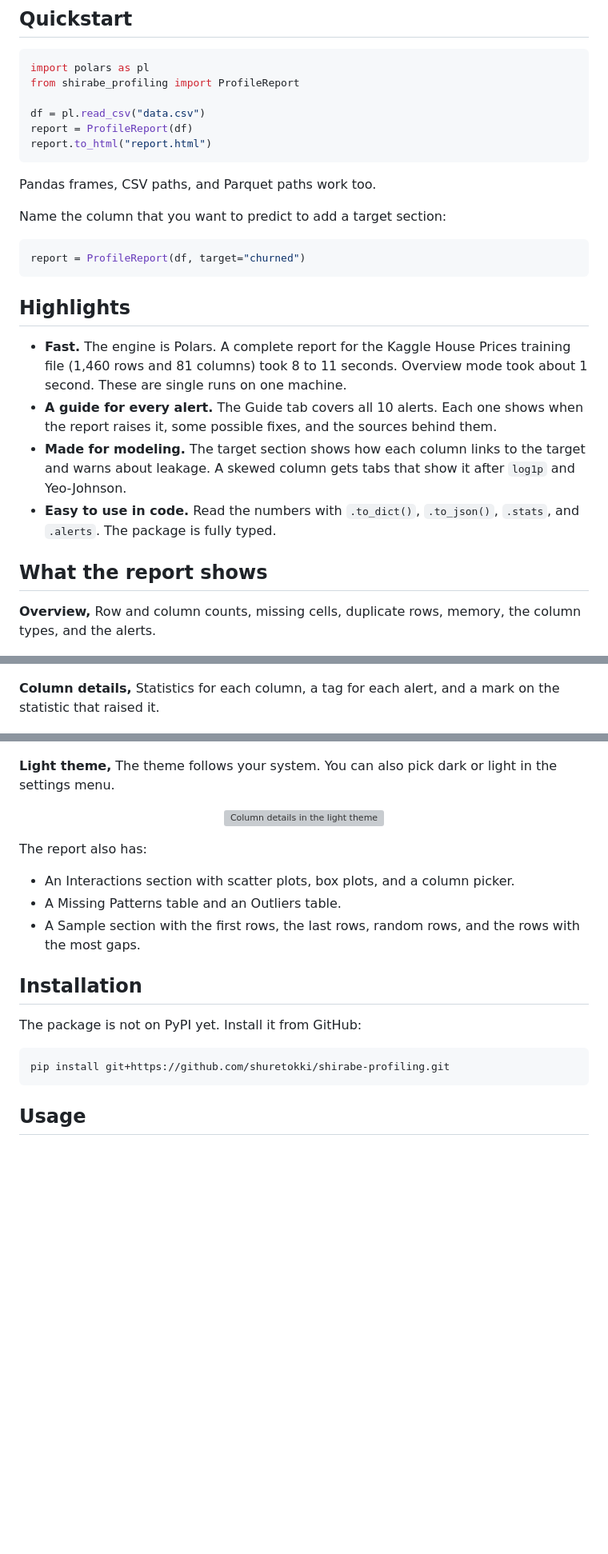
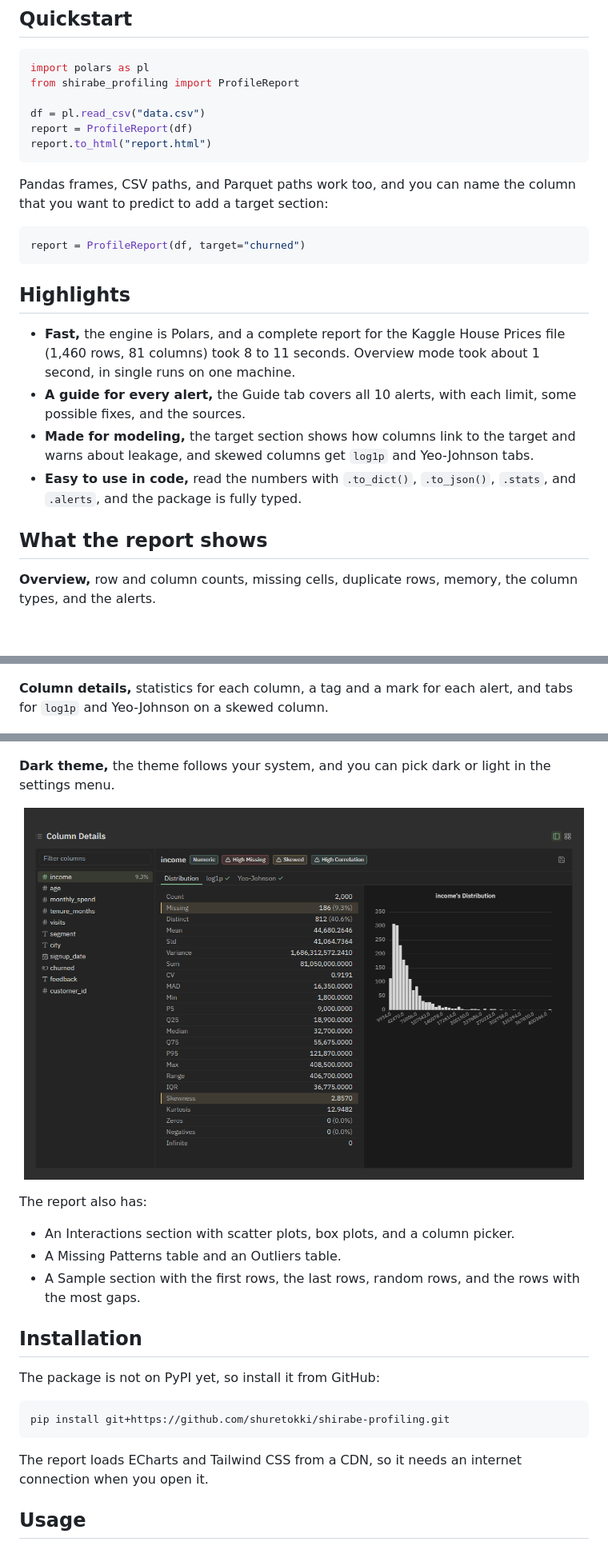
Before and after one commit to shuretokki/shirabe-profiling, a Markdown page: README.md, 3 parts joined by grey strips. Shown at 80% size. Drawn GitHub-style; blank space fills up the shorter version; grey boxes are pictures that could not be loaded.

Commit message:
docs(readme): join related sentences

````diff
--- a/README.md
+++ b/README.md
@@ -29,9 +29,7 @@ report = ProfileReport(df)
 report.to_html("report.html")
 ```
 
-Pandas frames, CSV paths, and Parquet paths work too.
-
-Name the column that you want to predict to add a target section:
+Pandas frames, CSV paths, and Parquet paths work too, and you can name the column that you want to predict to add a target section:
 
 ```python
 report = ProfileReport(df, target="churned")
@@ -39,14 +37,14 @@ report = ProfileReport(df, target="churned")
 
 ## Highlights
 
-- **Fast.** The engine is Polars. A complete report for the Kaggle House Prices training file (1,460 rows and 81 columns) took 8 to 11 seconds. Overview mode took about 1 second. These are single runs on one machine.
-- **A guide for every alert.** The Guide tab covers all 10 alerts. Each one shows when the report raises it, some possible fixes, and the sources behind them.
-- **Made for modeling.** The target section shows how each column links to the target and warns about leakage. A skewed column gets tabs that show it after `log1p` and Yeo-Johnson.
-- **Easy to use in code.** Read the numbers with `.to_dict()`, `.to_json()`, `.stats`, and `.alerts`. The package is fully typed.
+- **Fast,** the engine is Polars, and a complete report for the Kaggle House Prices file (1,460 rows, 81 columns) took 8 to 11 seconds. Overview mode took about 1 second, in single runs on one machine.
+- **A guide for every alert,** the Guide tab covers all 10 alerts, with each limit, some possible fixes, and the sources.
+- **Made for modeling,** the target section shows how columns link to the target and warns about leakage, and skewed columns get `log1p` and Yeo-Johnson tabs.
+- **Easy to use in code,** read the numbers with `.to_dict()`, `.to_json()`, `.stats`, and `.alerts`, and the package is fully typed.
 
 ## What the report shows
 
-**Overview,** Row and column counts, missing cells, duplicate rows, memory, the column types, and the alerts.
+**Overview,** row and column counts, missing cells, duplicate rows, memory, the column types, and the alerts.
 
 <p align="center">
   <img src="docs/report-overview.png" alt="Dataset overview and alerts" width="700">
@@ -58,7 +56,7 @@ report = ProfileReport(df, target="churned")
   <img src="docs/report-target.png" alt="Target section with the link of each column to the target" width="700">
 </p>
 
-**Column details,** Statistics for each column, a tag for each alert, and a mark on the statistic that raised it.
+**Column details,** statistics for each column, a tag and a mark for each alert, and tabs for `log1p` and Yeo-Johnson on a skewed column.
 
 <p align="center">
   <img src="docs/report-columns.png" alt="Column details with alert tags and skew tabs" width="700">
@@ -76,10 +74,10 @@ report = ProfileReport(df, target="churned")
   <img src="docs/report-guide.png" alt="The Guide tab with the High Missing alert open" width="700">
 </p>
 
-**Light theme,** The theme follows your system. You can also pick dark or light in the settings menu.
+**Dark theme,** the theme follows your system, and you can pick dark or light in the settings menu.
 
 <p align="center">
-  <img src="docs/report-light.png" alt="Column details in the light theme" width="700">
+  <img src="docs/report-dark.png" alt="Column details in the dark theme" width="700">
 </p>
 
 The report also has:
@@ -90,11 +88,13 @@ The report also has:
 
 ## Installation
 
-The package is not on PyPI yet. Install it from GitHub:
+The package is not on PyPI yet, so install it from GitHub:
 
 ```bash
 pip install git+https://github.com/shuretokki/shirabe-profiling.git
 ```
+
+The report loads ECharts and Tailwind CSS from a CDN, so it needs an internet connection when you open it.
 
 ## Usage
 
````
Also changed, not shown: other parts of README.md (+5 -5 lines).
